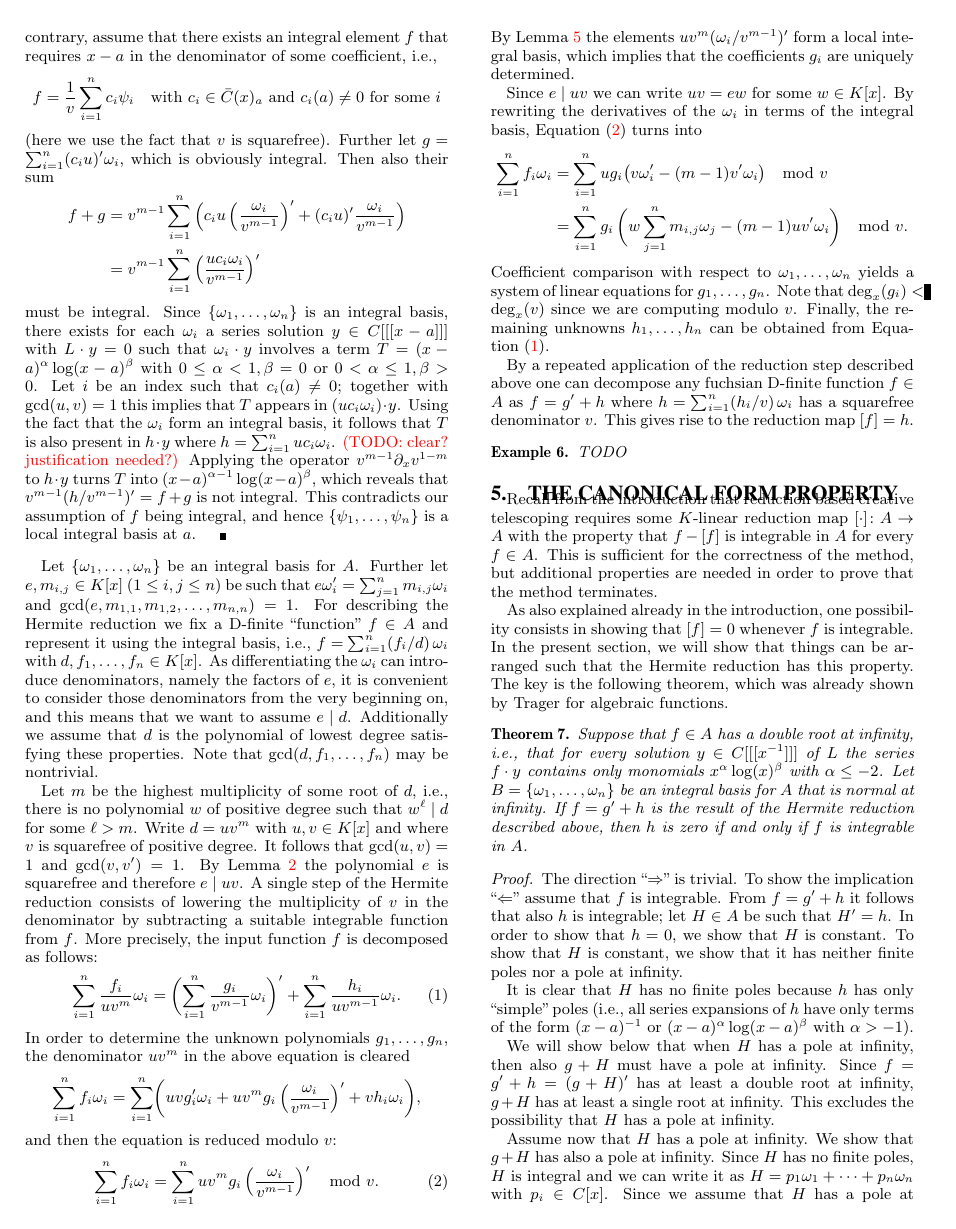
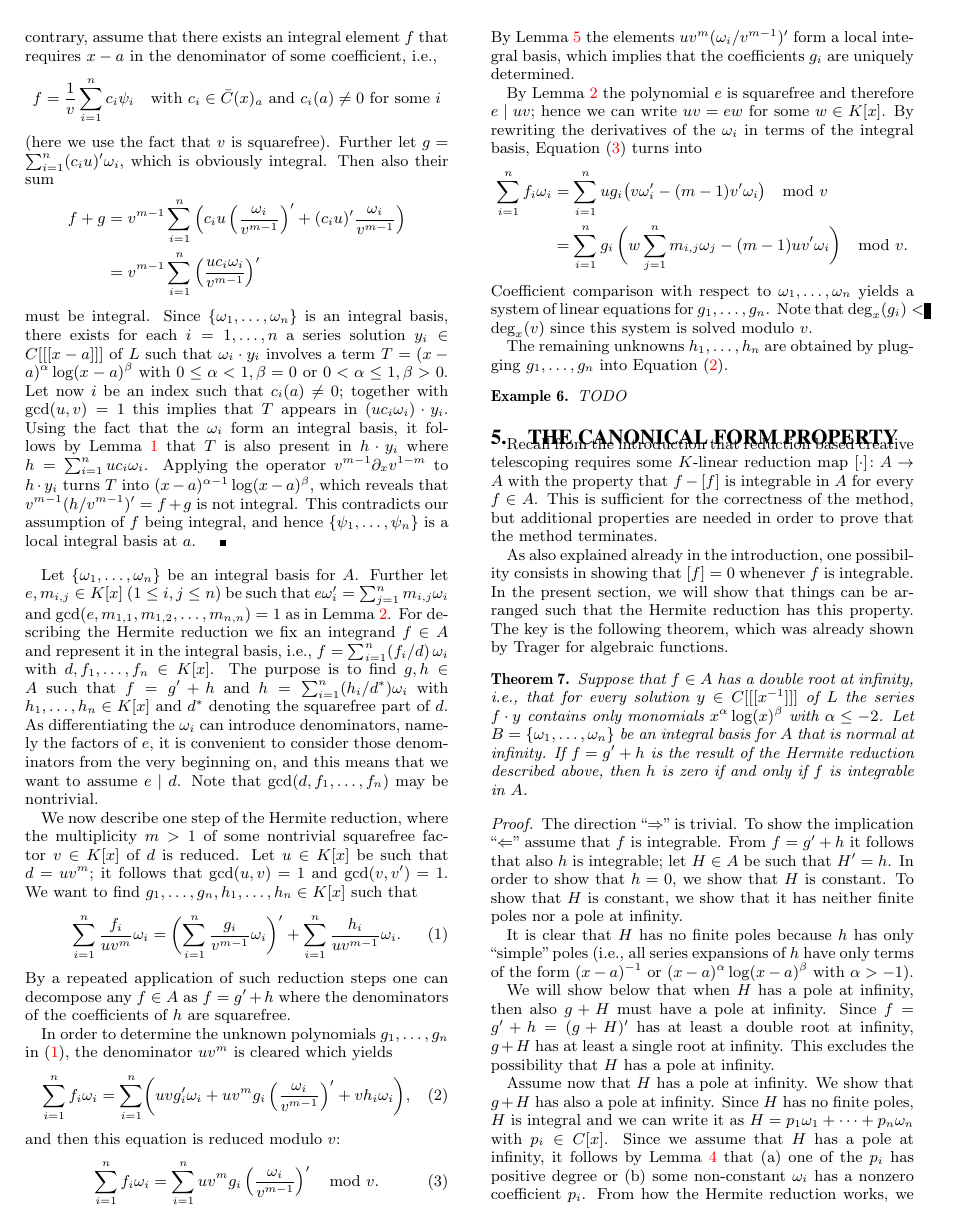
Before and after one commit to koutschan/hello-world, a LaTeX paper (HermiteCT-algebraic.tex): page 4 of 6. Compiled offline with pdfLaTeX.

Commit message:
Update of section {sec:hermite}.

```diff
--- a/HermiteCT-algebraic.tex
+++ b/HermiteCT-algebraic.tex
@@ -439,16 +439,15 @@ denominator of some coefficient, i.e.,
   &= v^{m-1} \sum_{i=1}^n \left(\frac{uc_i\omega_i}{v^{m-1}}\right)'
 \end{align*}
 must be integral. Since $\{\omega_1,\ldots,\omega_n\}$ is an integral basis,
-there exists for each $\omega_i$ a series solution $y\in C[[[x-a]]]$ with
-$L\cdot y=0$ such that $\omega_i\cdot y$ involves a term
+there exists for each $i=1,\ldots,n$ a series solution $y_i\in C[[[x-a]]]$
+of~$L$ such that $\omega_i\cdot y_i$ involves a term
 $T=(x-a)^\alpha\log(x-a)^\beta$ with $0\leq\alpha<1,\beta=0$ or
-$0<\alpha\leq1,\beta>0$. Let $i$ be an index such that $c_i(a)\neq0$; together
-with $\gcd(u,v)=1$ this implies that $T$ appears in $(uc_i\omega_i)\cdot
-y$. Using the fact that the $\omega_i$ form an integral basis, it follows that
-$T$ is also present in $h\cdot y$ where $h=\sum_{i=1}^n uc_i\omega_i$. {\red
-  (TODO: clear?  justification needed?)}  Applying the operator
-$v^{m-1}\partial_xv^{1-m}$ to $h\cdot y$ turns $T$ into
-$(x-a)^{\alpha-1}\log(x-a)^\beta$, which reveals that
+$0<\alpha\leq1,\beta>0$. Let now $i$ be an index such that $c_i(a)\neq0$; together
+with $\gcd(u,v)=1$ this implies that $T$ appears in $(uc_i\omega_i)\cdot y_i$.
+Using the fact that the $\omega_i$ form an integral basis, it follows by
+Lemma~\ref{lemma:1} that $T$ is also present in $h\cdot y_i$ where
+$h=\sum_{i=1}^n uc_i\omega_i$. Applying the operator $v^{m-1}\partial_xv^{1-m}$
+to $h\cdot y_i$ turns $T$ into $(x-a)^{\alpha-1}\log(x-a)^\beta$, which reveals that
 $v^{m-1}(h/v^{m-1})'=f+g$ is not integral. This contradicts our assumption of
 $f$ being integral, and hence $\{\psi_1,\ldots,\psi_n\}$ is a local integral
 basis at~$a$.
@@ -457,36 +456,38 @@ basis at~$a$.
 Let $\{\omega_1,\ldots,\omega_n\}$ be an integral basis for~$A$.
 Further let $e,m_{i,j}\in K[x]$ ($1\leq i,j\leq n$) be such that
 $e\omega_i'=\sum_{j=1}^n m_{i,j}\omega_i$ and
-$\gcd(e,m_{1,1},m_{1,2},\ldots,m_{n,n})=1$. For describing the Hermite
-reduction we fix a D-finite ``function'' $f\in A$ and represent it using the
+$\gcd(e,m_{1,1},m_{1,2},\ldots,m_{n,n})=1$ as in Lemma~\ref{lemma:e}. For describing
+the Hermite reduction we fix an integrand $f\in A$ and represent it in the
 integral basis, i.e., $f=\sum_{i=1}^n (f_i/d)\,\omega_i$ with
-$d,f_1,\ldots,f_n\in K[x]$. As differentiating the $\omega_i$ can introduce
-denominators, namely the factors of~$e$, it is convenient to consider those
+$d,f_1,\ldots,f_n\in K[x]$. The purpose is to find $g,h\in A$ such that
+$f=g'+h$ and $h=\sum_{i=1}^n(h_i/d^\ast)\omega_i$ with $h_1,\ldots,h_n\in K[x]$
+and $d^\ast$ denoting the squarefree part of~$d$.
+As differentiating the $\omega_i$ can introduce
+denominators, name\-ly the factors of~$e$, it is convenient to consider those
 denominators from the very beginning on, and this means that we want to assume
-$e\mid d$. Additionally we assume that $d$ is the polynomial of lowest degree
-satisfying these properties. % TODO: Do we really need this?
-Note that $\gcd(d,f_1,\ldots,f_n)$ may be nontrivial.
+$e\mid d$. Note that $\gcd(d,f_1,\ldots,f_n)$ may be nontrivial.
 
-Let $m$ be the highest multiplicity of some root of~$d$, i.e., there is no
-polynomial~$w$ of positive degree such that $w^\ell\mid d$ for some $\ell>m$.
-Write $d=uv^m$ with $u,v\in K[x]$ and where $v$ is squarefree of positive
-degree.  It follows that $\gcd(u,v)=1$ and $\gcd(v,v')=1$. By
-Lemma~\ref{lemma:e} the polynomial~$e$ is squarefree and therefore $e\mid uv$.
-A single step of the Hermite reduction consists of lowering the multiplicity
-of~$v$ in the denominator by subtracting a suitable integrable function
-from~$f$. More precisely, the input function~$f$ is decomposed as follows:
+We now describe one step of the Hermite reduction, where the multiplicity
+$m>1$ of some nontrivial squarefree factor~$v\in K[x]$ of $d$ is reduced.
+Let $u\in K[x]$ be such that $d=uv^m$; it follows that $\gcd(u,v)=1$ and
+$\gcd(v,v')=1$. We want to find $g_1,\ldots,g_n,h_1,\ldots,h_n\in K[x]$
+such that
 \begin{equation}\label{eq:hred}
   \sum_{i=1}^n \frac{f_i}{uv^m}\omega_i =
   \biggl(\sum_{i=1}^n\frac{g_i}{v^{m-1}}\omega_i\biggr)' +
   \sum_{i=1}^n \frac{h_i}{uv^{m-1}}\omega_i.
 \end{equation}
-In order to determine the unknown polynomials $g_1,\ldots,g_n$, the
-denominator $uv^m$ in the above equation is cleared
-\[
+By a repeated application of such reduction steps one can decompose any $f\in A$
+as $f=g'+h$ where the denominators of the coefficients of $h$ are squarefree.
+% This gives rise to the reduction map $[f]=h$.
+
+In order to determine the unknown polynomials $g_1,\ldots,g_n$ in~\eqref{eq:hred},
+the denominator $uv^m$ is cleared which yields
+\begin{equation}\label{eq:clear}
   \sum_{i=1}^n f_i\omega_i = \sum_{i=1}^n \biggl( uvg_i'\omega_i +
   uv^mg_i\left(\frac{\omega_i}{v^{m-1}}\right)' + vh_i\omega_i \biggr),
-\]
-and then the equation is reduced modulo~$v$:
+\end{equation}
+and then this equation is reduced modulo~$v$:
 \begin{equation}\label{eq:modv}
   \sum_{i=1}^n f_i\omega_i =
   \sum_{i=1}^n uv^mg_i\left(\frac{\omega_i}{v^{m-1}}\right)' \mod v.
@@ -495,7 +496,8 @@ By Lemma~\ref{lemma:ibv} the elements $uv^m(\omega_i/v^{m-1})'$ form a local
 integral basis, which implies that the coefficients $g_i$ are uniquely
 determined.
 
-Since $e\mid uv$ we can write $uv=ew$ for some $w\in K[x]$. By rewriting the
+By Lemma~\ref{lemma:e} the polynomial~$e$ is squarefree and therefore $e\mid uv$;
+hence we can write $uv=ew$ for some $w\in K[x]$. By rewriting the
 derivatives of the $\omega_i$ in terms of the integral basis,
 Equation~\eqref{eq:modv} turns into
 \begin{align*}
@@ -505,13 +507,11 @@ Equation~\eqref{eq:modv} turns into
 \end{align*}
 Coefficient comparison with respect to $\omega_1,\ldots,\omega_n$ yields a
 system of linear equations for $g_1,\ldots,g_n$. Note that $\deg_x(g_i)<\deg_x(v)$
-since we are computing modulo~$v$. Finally, the remaining unknowns
-$h_1,\ldots,h_n$ can be obtained from Equation~\eqref{eq:hred}.
+since this system is solved modulo~$v$.
 
-By a repeated application of the reduction step described above
-one can decompose any fuchsian D-finite function $f\in A$ as
-$f=g'+h$ where $h=\sum_{i=1}^n (h_i/v)\,\omega_i$ has a squarefree
-denominator~$v$. This gives rise to the reduction map $[f]=h$.
+The remaining unknowns $h_1,\ldots,h_n$ are obtained by plugging
+$g_1,\ldots,g_n$ into Equation~\eqref{eq:clear}.
+
 
 \begin{example}
 TODO
```
